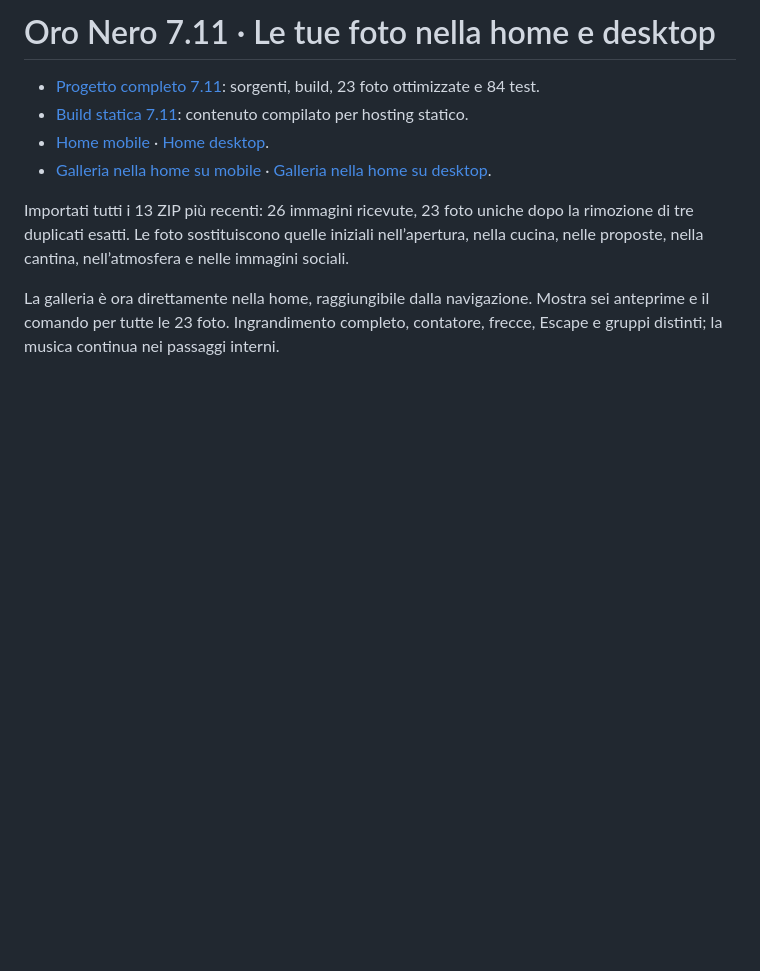
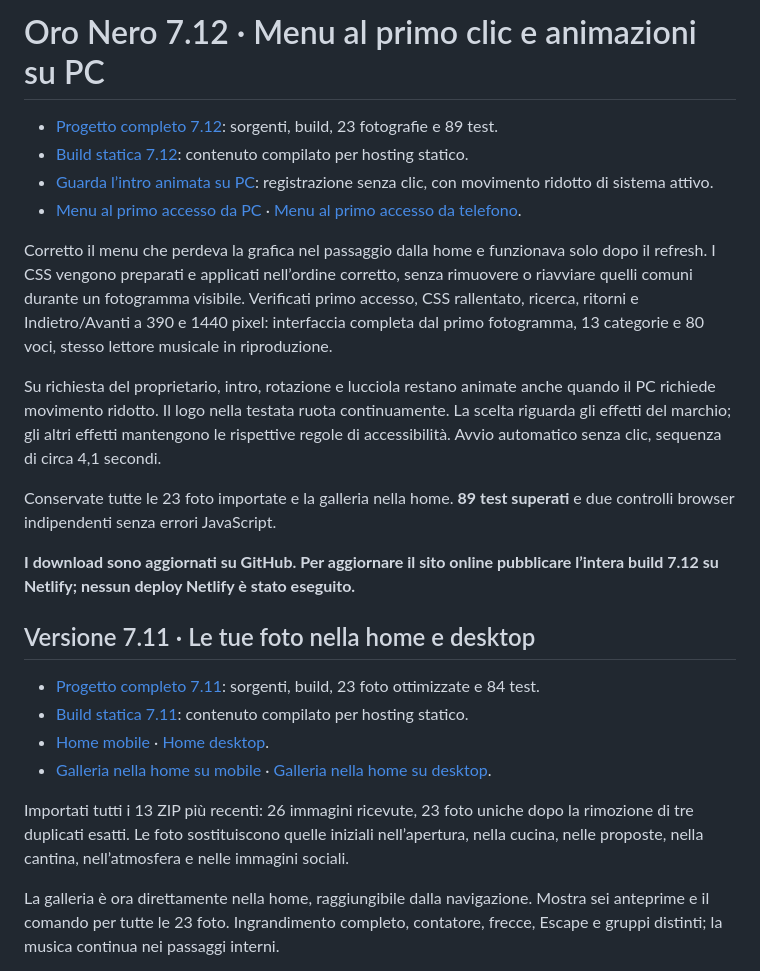
Before and after one commit to GiaMMark/GiaMMark, a Markdown page: downloads/README.md, the part around the change. GitHub-like rendering; blank space fills up the shorter version.

Commit message:
Fix Oro Nero 7.12 first menu styling and desktop brand animations

```diff
--- a/downloads/README.md
+++ b/downloads/README.md
@@ -1,4 +1,19 @@
-# Oro Nero 7.11 · Le tue foto nella home e desktop
+# Oro Nero 7.12 · Menu al primo clic e animazioni su PC
+
+- [Progetto completo 7.12](Oro-Nero-7.12-Menu-Animazioni.zip): sorgenti, build, 23 fotografie e 89 test.
+- [Build statica 7.12](Oro-Nero-7.12-Anteprima-statica.zip): contenuto compilato per hosting statico.
+- [Guarda l’intro animata su PC](Oro-Nero-7.12-Intro-PC.mp4): registrazione senza clic, con movimento ridotto di sistema attivo.
+- [Menu al primo accesso da PC](Oro-Nero-7.12-Menu-PC.png) · [Menu al primo accesso da telefono](Oro-Nero-7.12-Menu-mobile.png).
+
+Corretto il menu che perdeva la grafica nel passaggio dalla home e funzionava solo dopo il refresh. I CSS vengono preparati e applicati nell’ordine corretto, senza rimuovere o riavviare quelli comuni durante un fotogramma visibile. Verificati primo accesso, CSS rallentato, ricerca, ritorni e Indietro/Avanti a 390 e 1440 pixel: interfaccia completa dal primo fotogramma, 13 categorie e 80 voci, stesso lettore musicale in riproduzione.
+
+Su richiesta del proprietario, intro, rotazione e lucciola restano animate anche quando il PC richiede movimento ridotto. Il logo nella testata ruota continuamente. La scelta riguarda gli effetti del marchio; gli altri effetti mantengono le rispettive regole di accessibilità. Avvio automatico senza clic, sequenza di circa 4,1 secondi.
+
+Conservate tutte le 23 foto importate e la galleria nella home. **89 test superati** e due controlli browser indipendenti senza errori JavaScript.
+
+**I download sono aggiornati su GitHub. Per aggiornare il sito online pubblicare l’intera build 7.12 su Netlify; nessun deploy Netlify è stato eseguito.**
+
+## Versione 7.11 · Le tue foto nella home e desktop
 
 - [Progetto completo 7.11](Oro-Nero-7.11-Foto-Home-Desktop.zip): sorgenti, build, 23 foto ottimizzate e 84 test.
 - [Build statica 7.11](Oro-Nero-7.11-Anteprima-statica.zip): contenuto compilato per hosting statico.
```
Also changed, not shown: downloads/Oro-Nero-7.12-Menu-PC.png (added), downloads/Oro-Nero-7.12-Menu-mobile.png (added), 3 other files.
